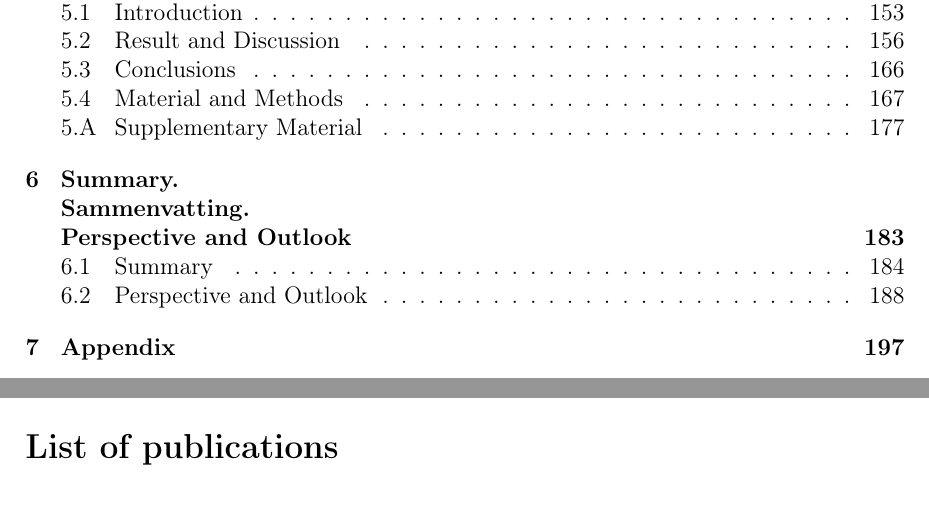
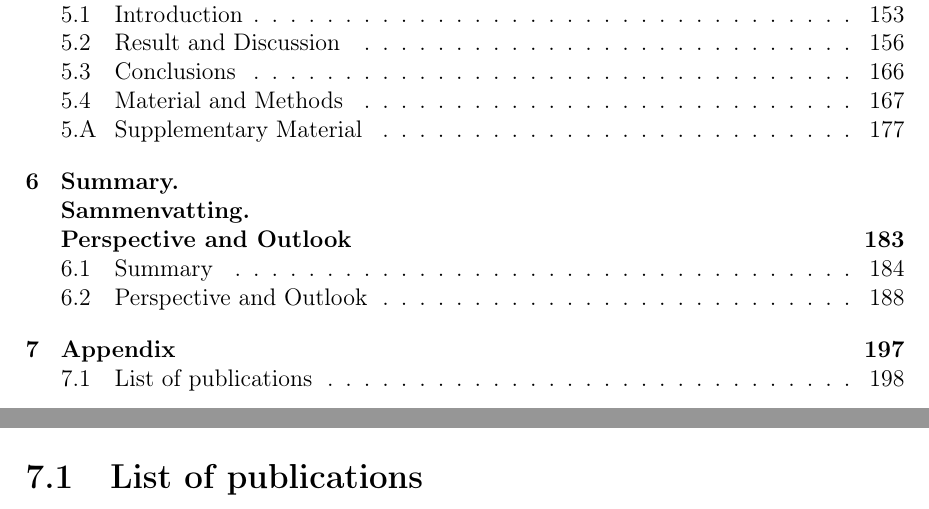
Before and after one commit to HevlerJohannes/PhD_thesis, a LaTeX thesis (main.tex, which reads Chapter.7/content.tex): two parts of pages 4 and 202 of 202, joined at a grey line, cut so that both start at the same text. Compiled offline with pdfLaTeX.

Commit message:
final_build2

```diff
--- a/Chapter.7/content.tex
+++ b/Chapter.7/content.tex
@@ -6,7 +6,7 @@
 %Content starts
 \chapter{Appendix} \label{ch-7}
 \clearpage
-\section*{List of publications}
+\section{List of publications}
 \nocite{*}
 \bibliographystyle{Style_settings/bibstyle_pnas}
 \bibliography{Chapter.7/my_publications.bib}
```
